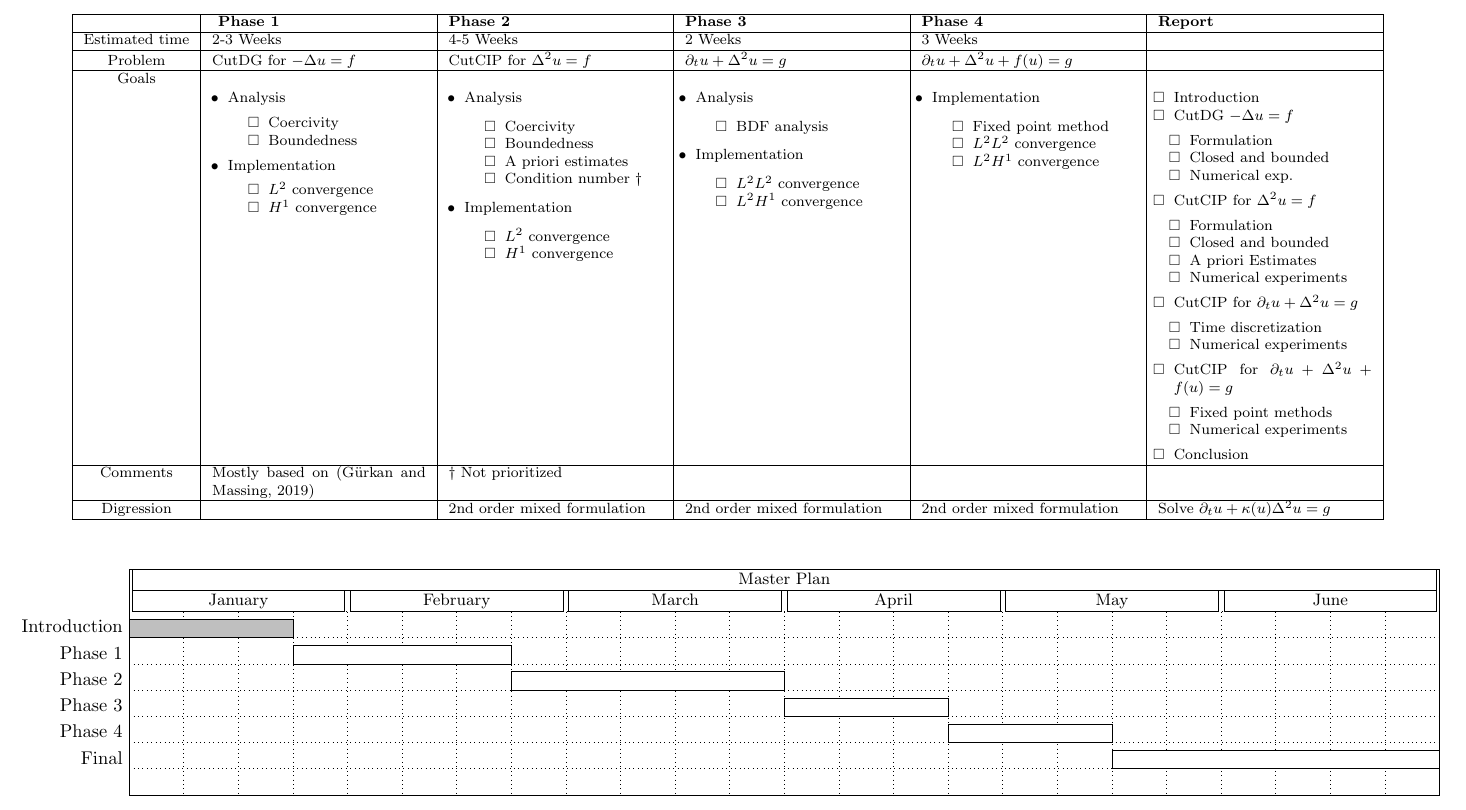
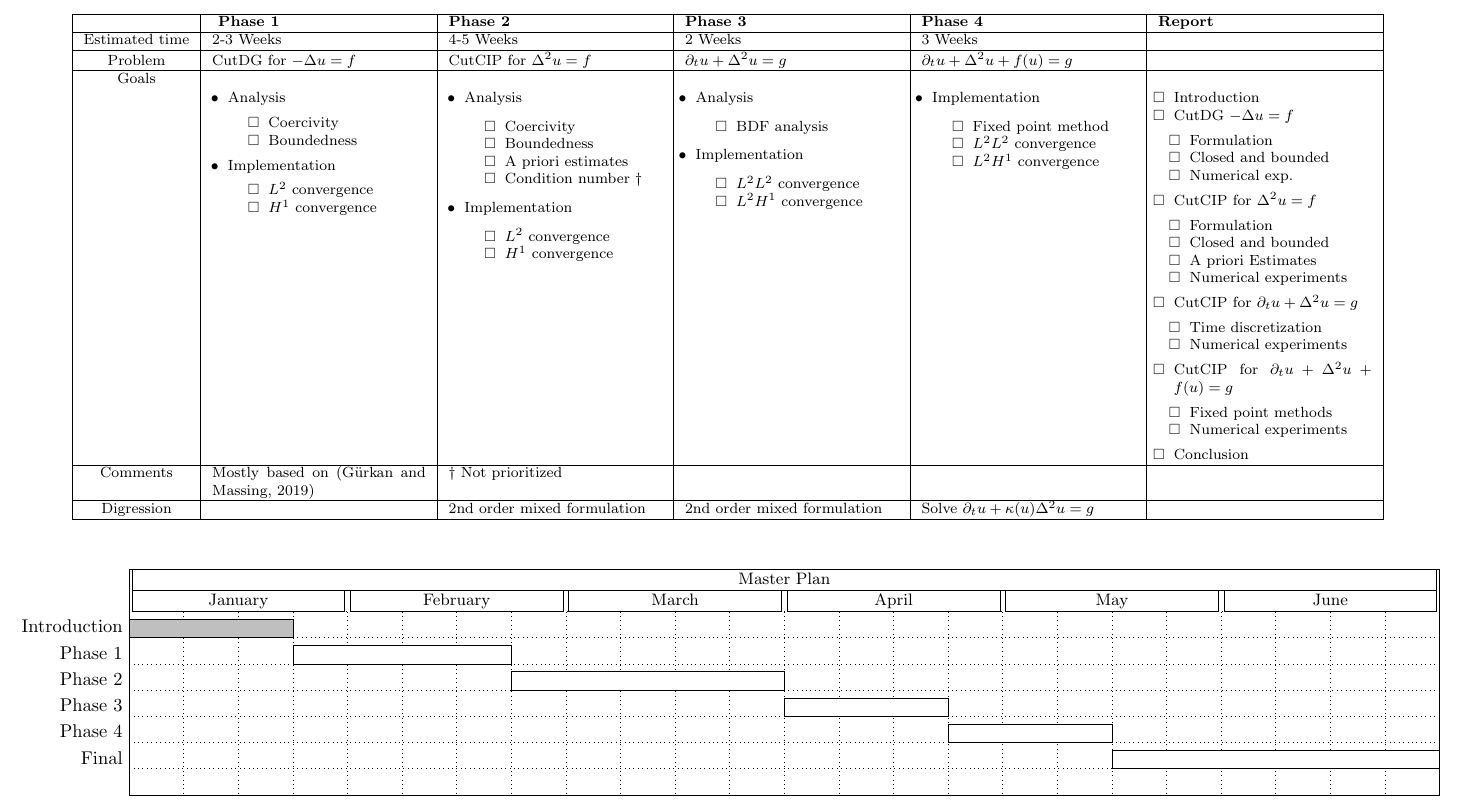
Before and after one commit to isakhammer/master_thesis, a LaTeX thesis (master_thesis/workplan/main.tex): part of page 1 of 2, cut so that both start at the same text. Compiled offline with pdfLaTeX.

Commit message:
Add workplan

```diff
--- a/master_thesis/workplan/main.tex
+++ b/master_thesis/workplan/main.tex
@@ -152,9 +152,9 @@ Version: \today
 
         \\  \hline Digression &
                               & 2nd order mixed formulation
-                              &2nd order mixed formulation
-                              &2nd order mixed formulation
-                              &Solve $ \partial _{t}u + \kappa(u)\Delta ^2 u  = g$ \\
+                              & 2nd order mixed formulation
+                              & Solve $ \partial _{t}u + \kappa(u)\Delta ^2 u  = g$
+                              & \\
         \hline
     \end{tabular}
 
```
Also changed, not shown: master_thesis/workplan/main.pdf.
